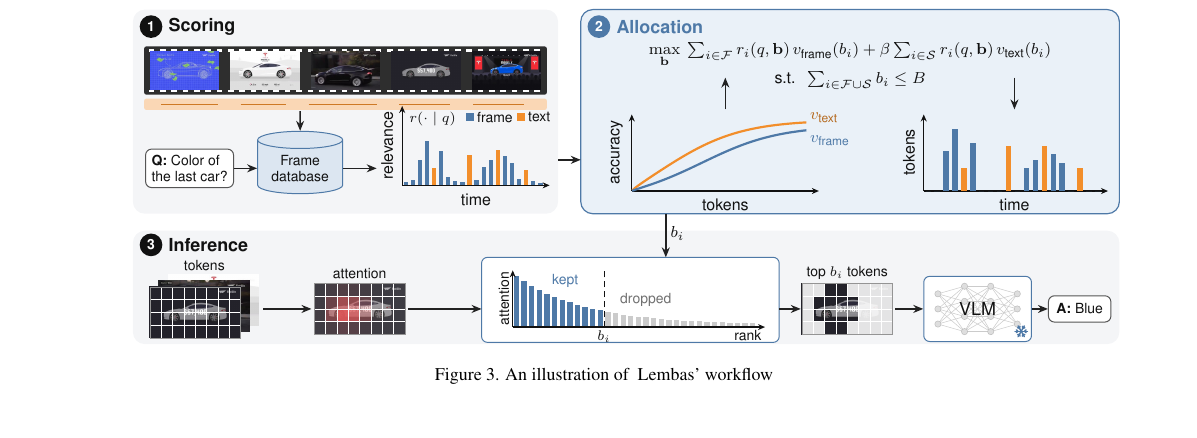
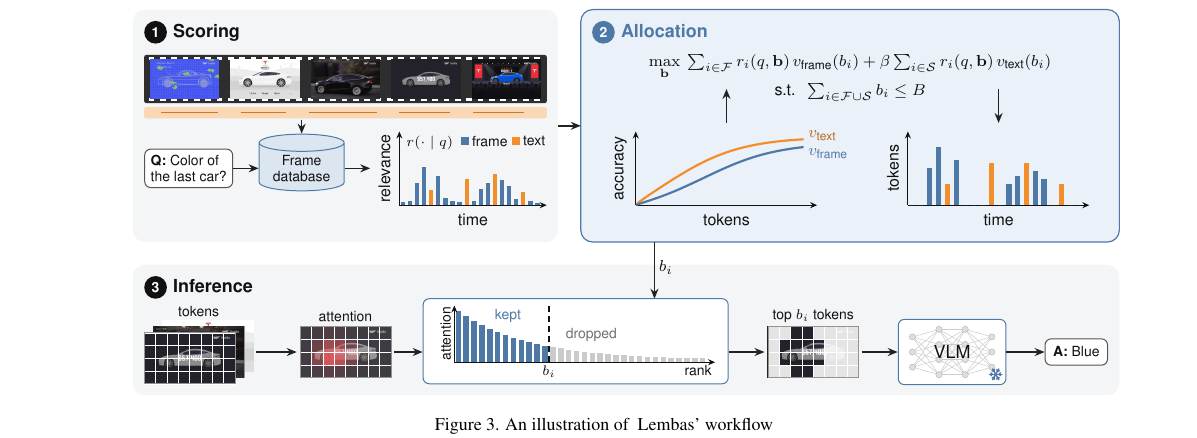
Before and after one commit to AyushBarik/TALON, a LaTeX paper (main.tex, which reads fig/overview.tex): part of page 3 of 11, cut so that both start at the same text, the shorter picture padded with empty space. Compiled offline with pdfLaTeX.

Commit message:
Fig. 3: spacing and positioning pass (uniform padding, axis labels clear of borders, equal gaps in stage 3)

```diff
--- a/fig/overview.tex
+++ b/fig/overview.tex
@@ -109,98 +109,101 @@
     inner sep=3pt, font=\sffamily\scriptsize}]
 
 % ---------------- layout ----------------
-% Top row: (1) Relevance -> (2) Allocation; bottom row: (3) Inference, left to right. Stages connect box to box
-% (r_i, b_i). Q sits inside Relevance and A inside Inference; nothing is outside the stage boxes.
-\begin{scope}[yshift=0.5cm]
-\fill[rounded corners=6pt, bandA] (0,1.8) rectangle (7.5,5.4);
-\fill[rounded corners=6pt, bandB] (7.9,1.8) rectangle (17.4,5.4);
-\draw[rounded corners=6pt, edgeB, line width=0.6pt] (7.9,1.8) rectangle (17.4,5.4);
+% Top row: (1) Scoring -> (2) Allocation; bottom row: (3) Inference, left to right. Stages connect box to box.
+% Spacing rules: 0.2 cm inner padding in every stage box, 0.4 cm between stage boxes (both directions), the plot
+% baselines of stages 1 and 2 on one line, equal 0.7 cm gaps between the items of stage 3.
+\begin{scope}[yshift=1.4cm]
+\fill[rounded corners=6pt, bandA] (0,1.3) rectangle (7.5,5.4);
+\fill[rounded corners=6pt, bandB] (7.9,1.3) rectangle (17.4,5.4);
+\draw[rounded corners=6pt, edgeB, line width=0.6pt] (7.9,1.3) rectangle (17.4,5.4);
 \end{scope}
-\fill[rounded corners=6pt, bandC] (0,0) rectangle (17.4,2.0);
-\begin{scope}[yshift=0.5cm]
-\stage{0.12}{5.1}{1}{Scoring}{stepA}
-\stage{8.02}{5.1}{2}{Allocation}{stepB}
+\fill[rounded corners=6pt, bandC] (0,0) rectangle (17.4,2.3);
+\begin{scope}[yshift=1.4cm]
+\stage{0.2}{5.0}{1}{Scoring}{stepA}
+\stage{8.1}{5.0}{2}{Allocation}{stepB}
 \end{scope}
-\stage{0.12}{1.75}{3}{Inference}{stepC}
-\begin{scope}[yshift=0.5cm]
-\draw[arr] (7.5,2.75) -- (7.9,2.75);
-\draw[arr] (9.4,1.8) -- node[elbl, right, pos=0.45] {$b_i$} (9.4,1.03);
+\stage{0.2}{1.9}{3}{Inference}{stepC}
+\draw[arr] (9.2,2.7) -- node[elbl, right, pos=0.45] {$b_i$} (9.2,1.7);
+\begin{scope}[yshift=1.4cm]
+\draw[arr] (7.5,3.35) -- (7.9,3.35);
 
-% ---------------- (1) relevance ----------------
+% ---------------- (1) scoring ----------------
 % No frame is selected here: the query is compared with the stored embedding of EVERY frame and transcript event.
-\fill[ink!88, rounded corners=1pt] (0.2,3.9) rectangle (7.3,4.75);
-\foreach \x in {0.28,0.48,...,7.2} {\fill[white] (\x,4.66) rectangle ++(0.1,0.05); \fill[white] (\x,3.94) rectangle ++(0.1,0.05);}
-\foreach \k in {1,...,5} {\node[inner sep=0pt] at ({0.91+(\k-1)*1.42},4.325) {\includegraphics[width=1.2cm]{fig/frames/frame\k.jpg}};}
-\fill[txt!35, rounded corners=1pt] (0.2,3.63) rectangle (7.3,3.83);
-\foreach \x/\l in {0.5/1.0, 1.9/0.8, 3.1/1.2, 4.7/0.9, 6.0/0.9} {\draw[txt!85!black, line width=0.5pt] (\x,3.73) -- ++(\l,0);}
-\node[qa] (q) at (1.0,2.6) {\textbf{Q:} Color of\\the last car?};
+\fill[ink!88, rounded corners=1pt] (0.2,3.75) rectangle (7.3,4.6);
+\foreach \x in {0.28,0.48,...,7.2} {\fill[white] (\x,4.51) rectangle ++(0.1,0.05); \fill[white] (\x,3.79) rectangle ++(0.1,0.05);}
+\foreach \k in {1,...,5} {\node[inner sep=0pt] at ({0.91+(\k-1)*1.42},4.175) {\includegraphics[width=1.2cm]{fig/frames/frame\k.jpg}};}
+\fill[txt!35, rounded corners=1pt] (0.2,3.48) rectangle (7.3,3.68);
+\foreach \x/\l in {0.5/1.0, 1.9/0.8, 3.1/1.2, 4.7/0.9, 6.0/0.9} {\draw[txt!85!black, line width=0.5pt] (\x,3.58) -- ++(\l,0);}
+\node[qa, anchor=west] (q) at (0.2,2.6) {\textbf{Q:} Color of\\the last car?};
 \node[cylinder, shape border rotate=90, aspect=0.28, fill=modelA, draw=modelD, line width=0.5pt, align=center,
-  minimum width=1.5cm, minimum height=1.1cm, inner sep=1pt, font=\sffamily\scriptsize, text=modelT] (db) at (2.95,2.6) {Frame\\database};
+  minimum width=1.5cm, minimum height=1.0cm, inner sep=1pt, font=\sffamily\scriptsize, text=modelT, anchor=west] (db) at ($(q.east)+(0.45,0)$) {Frame\\database};
 \draw[arr] (q.east) -- (q.east -| db.west);
-\draw[arr] (2.95,3.61) -- (db.north);
-\begin{scope}[shift={(4.75,2.3)}]
-  \draw[ax] (0,0) -- (2.6,0); \draw[ax] (0,0) -- (0,1.4);
-  \node[axl, rotate=90, anchor=south] at (-0.03,0.7) {relevance};
-  \node[font=\sffamily\scriptsize\itshape, text=ink, anchor=north west, inner sep=1pt] at (0.08,1.34) {$r(\cdot\mid q)$};
+\draw[arr] (db.north |- 0,3.46) -- (db.north);
+\draw[arr] (2.6,2.6 -| db.east) -- ++(0.45,0);
+\begin{scope}[shift={(4.7,1.95)}]
+  \draw[ax] (0,0) -- (2.6,0); \draw[ax] (0,0) -- (0,1.3);
+  \node[axl, rotate=90, anchor=south] at (-0.03,0.65) {relevance};
+  \node[font=\sffamily\scriptsize\itshape, text=ink, anchor=north west, inner sep=1pt] at (0.08,1.27) {$r(\cdot\mid q)$};
   \node[axl, anchor=north] at (1.3,-0.02) {time};
-  \items{2.5}{1.5}{.04/0,.06/0,.30/0,.52/0,.20/1,.40/0,.10/0,.05/0,.04/0,.36/1,
+  \items{2.5}{1.3}{.04/0,.06/0,.30/0,.52/0,.20/1,.40/0,.10/0,.05/0,.04/0,.36/1,
                    .06/0,.22/0,.30/0,.42/1,.34/0,.26/0,.08/0,.18/1,.05/0,.03/0}
-  \fill[frm] (1.12,1.13) rectangle ++(0.14,0.14); \node[font=\sffamily\scriptsize, text=ink, anchor=west, inner sep=1.5pt] at (1.26,1.2) {frame};
-  \fill[txt] (2.02,1.13) rectangle ++(0.14,0.14); \node[font=\sffamily\scriptsize, text=ink, anchor=west, inner sep=1.5pt] at (2.16,1.2) {text};
+  \fill[frm] (1.08,1.06) rectangle ++(0.14,0.14); \node[font=\sffamily\scriptsize, text=ink, anchor=west, inner sep=1.5pt] at (1.22,1.13) {frame};
+  \fill[txt] (1.98,1.06) rectangle ++(0.14,0.14); \node[font=\sffamily\scriptsize, text=ink, anchor=west, inner sep=1.5pt] at (2.12,1.13) {text};
 \end{scope}
-\draw[arr] (2.6,2.6 -| db.east) -- (4.3,2.6);
 
 % ---------------- (2) allocation ----------------
 % Equation on top; below it the two things it names: the token value curves (left) and the solution (right).
-\node[font=\sffamily\footnotesize, align=center] at (12.65,4.4) {$\max\limits_{\mathbf b}\ \sum_{i\in\mathcal F} r_i(q,\mathbf b)\,v_{\text{frame}}(b_i)+\beta\sum_{i\in\mathcal S} r_i(q,\mathbf b)\,v_{\text{text}}(b_i)$\\[1pt]$\text{s.t.}\ \ \sum_{i\in\mathcal F\cup\mathcal S} b_i\le B$};
-\begin{scope}[shift={(8.8,2.2)}]
-  \draw[ax] (0,0) -- (3.3,0); \draw[ax] (0,0) -- (0,1.35);
-  \node[axl, rotate=90, anchor=south] at (-0.03,0.68) {accuracy};
-  \node[axl, anchor=north] at (1.65,-0.02) {tokens};
-  \draw[txt, line width=1.1pt, domain=0.02:8, samples=60] plot ({0.385*\x}, {1.25*((2^\x-1)^0.841)/(((2^\x-1)^0.841)+3.44)});
-  \draw[frm, line width=1.1pt, domain=0.02:8, samples=60] plot ({0.385*\x}, {1.15*((2^\x-1)^0.841)/(((2^\x-1)^0.841)+7.73)});
-  \node[font=\sffamily\footnotesize, text=txt!75!black, anchor=south west, inner sep=1pt] at (3.1,1.16) {$v_{\text{text}}$};
-  \node[font=\sffamily\footnotesize, text=frm, anchor=north west, inner sep=1pt] at (3.1,1.02) {$v_{\text{frame}}$};
+% The two plots have equal margins to the box edges; each arrow sits over the centre of its plot.
+\node[font=\sffamily\footnotesize, align=center] at (12.65,4.2) {$\max\limits_{\mathbf b}\ \sum_{i\in\mathcal F} r_i(q,\mathbf b)\,v_{\text{frame}}(b_i)+\beta\sum_{i\in\mathcal S} r_i(q,\mathbf b)\,v_{\text{text}}(b_i)$\\[1pt]$\text{s.t.}\ \ \sum_{i\in\mathcal F\cup\mathcal S} b_i\le B$};
+\begin{scope}[shift={(8.87,1.95)}]
+  \draw[ax] (0,0) -- (3.2,0); \draw[ax] (0,0) -- (0,1.3);
+  \node[axl, rotate=90, anchor=south] at (-0.03,0.65) {accuracy};
+  \node[axl, anchor=north] at (1.6,-0.02) {tokens};
+  \draw[txt, line width=1.1pt, domain=0.02:8, samples=60] plot ({0.37*\x}, {1.2*((2^\x-1)^0.841)/(((2^\x-1)^0.841)+3.44)});
+  \draw[frm, line width=1.1pt, domain=0.02:8, samples=60] plot ({0.37*\x}, {1.1*((2^\x-1)^0.841)/(((2^\x-1)^0.841)+7.73)});
+  \node[font=\sffamily\footnotesize, text=txt!75!black, anchor=south west, inner sep=1pt] at (3.0,1.1) {$v_{\text{text}}$};
+  \node[font=\sffamily\footnotesize, text=frm, anchor=north west, inner sep=1pt] at (3.0,1.04) {$v_{\text{frame}}$};
 \end{scope}
-\begin{scope}[shift={(13.95,2.2)}]
-  \draw[ax] (0,0) -- (3.25,0); \draw[ax] (0,0) -- (0,1.35);
-  \node[axl, rotate=90, anchor=south] at (-0.03,0.68) {tokens};
+\begin{scope}[shift={(13.67,1.95)}]
+  \draw[ax] (0,0) -- (3.2,0); \draw[ax] (0,0) -- (0,1.3);
+  \node[axl, rotate=90, anchor=south] at (-0.03,0.65) {tokens};
   \node[axl, anchor=north] at (1.6,-0.02) {time};
-  \items{3.15}{1.6}{0/0,0/0,.438/0,.688/0,.25/1,.531/0,0/0,0/0,0/0,.5/1,
+  \items{3.1}{1.5}{0/0,0/0,.438/0,.688/0,.25/1,.531/0,0/0,0/0,0/0,.5/1,
                    0/0,.25/0,.344/0,.5/1,.406/0,.312/0,0/0,.25/1,0/0,0/0}
 \end{scope}
 
-\draw[arr] (10.45,3.64) -- (10.45,4.2);
-\draw[arr] (15.55,4.2) -- (15.55,3.64);
+\draw[arr] (10.47,3.4) -- (10.47,4.0);
+\draw[arr] (15.27,4.0) -- (15.27,3.4);
 \end{scope}
 % ---------------- (3) inference ----------------
 % Attention-ranked pruning, left to right (as in the token-pruning figures of VisionZip and FastV): the tokens of
 % every frame (a stack of frames) -> the attention each token receives, over the frame -> tokens sorted by attention;
 % the budget b_i from Allocation sets the cut (marked b_i on the rank axis) -> the kept tokens -> the VLM answers.
-\node[inner sep=0pt, draw=ink!45, line width=0.3pt] at (1.42,0.78) {\includegraphics[width=1.6cm]{fig/frames/frame2.jpg}};
-\node[inner sep=0pt, draw=ink!45, line width=0.3pt] at (1.26,0.67) {\includegraphics[width=1.6cm]{fig/frames/frame3.jpg}};
-\bigframe{1.10,0.56}{frame4.jpg}{32}
-\node[font=\sffamily\scriptsize, text=ink, anchor=south, inner sep=1pt] at (1.26,1.24) {tokens};
-\bigattn{4.0,0.62}{frame4.jpg}
-\node[font=\sffamily\scriptsize, text=ink, anchor=south, inner sep=1pt] at (4.0,1.1) {attention};
-\node[model, fill=chipF, minimum width=5.25cm, minimum height=1.5cm] (rk) at (8.775,0.78) {};
-\rankbars{6.7,0.3}{4.3}{12}
-\draw[ink, densely dashed, line width=0.6pt] ({6.7+12*4.3/32},0.3) -- ++(0,1.0);
-\node[font=\sffamily\scriptsize, text=ink, anchor=north, inner sep=1.5pt] at ({6.7+12*4.3/32},0.3) {$b_i$};
-\node[font=\sffamily\scriptsize, text=ink, rotate=90, anchor=south, inner sep=1.5pt] at (6.7,0.8) {attention};
-\node[font=\sffamily\scriptsize, text=ink, anchor=north east, inner sep=1.5pt] at (11.15,0.3) {rank};
-\node[font=\sffamily\scriptsize, text=frm, anchor=south west, inner sep=1pt] at (7.35,0.95) {kept};
-\node[font=\sffamily\scriptsize, text=ink!60, anchor=south west, inner sep=1pt] at (8.55,0.62) {dropped};
-\bigframe{12.6,0.62}{frame4.jpg}{12}
-\node[font=\sffamily\scriptsize, text=ink, anchor=south, inner sep=1pt] at (12.6,1.1) {top $b_i$ tokens};
-\node[model, fill=chipF, minimum width=1.9cm, minimum height=1.15cm] (vlm) at (14.9,0.62) {};
-\nnet{14.9,0.62}{0.7}{0.4}
-\node[font=\sffamily\small, text=modelT] at (14.9,0.62) {VLM};
+% One centre line (y = 0.76) for every item and arrow; items are 0.7 cm apart.
+\node[inner sep=0pt, draw=ink!45, line width=0.3pt] at (1.32,0.87) {\includegraphics[width=1.6cm]{fig/frames/frame2.jpg}};
+\node[inner sep=0pt, draw=ink!45, line width=0.3pt] at (1.16,0.76) {\includegraphics[width=1.6cm]{fig/frames/frame3.jpg}};
+\bigframe{1.0,0.65}{frame4.jpg}{32}
+\node[font=\sffamily\scriptsize, text=ink, anchor=south, inner sep=1pt] at (1.16,1.34) {tokens};
+\bigattn{3.75,0.76}{frame4.jpg}
+\node[font=\sffamily\scriptsize, text=ink, anchor=south, inner sep=1pt] at (3.75,1.24) {attention};
+\node[model, fill=chipF, minimum width=5.38cm, minimum height=1.5cm] (rk) at (7.81,0.95) {};
+\rankbars{5.67,0.58}{4.45}{12}
+\draw[ink, densely dashed, line width=0.6pt] ({5.67+12*4.45/32},0.58) -- ++(0,1.0);
+\node[font=\sffamily\scriptsize, text=ink, anchor=north, inner sep=1.5pt] at ({5.67+12*4.45/32},0.58) {$b_i$};
+\node[font=\sffamily\scriptsize, text=ink, rotate=90, anchor=south, inner sep=1.5pt] at (5.67,1.08) {attention};
+\node[font=\sffamily\scriptsize, text=ink, anchor=north east, inner sep=1.5pt] at (10.27,0.58) {rank};
+\node[font=\sffamily\scriptsize, text=frm, anchor=south west, inner sep=1pt] at (6.34,1.23) {kept};
+\node[font=\sffamily\scriptsize, text=ink!60, anchor=south west, inner sep=1pt] at (7.59,0.9) {dropped};
+\bigframe{12.0,0.76}{frame4.jpg}{12}
+\node[font=\sffamily\scriptsize, text=ink, anchor=south, inner sep=1pt] at (12.0,1.24) {top $b_i$ tokens};
+\node[model, fill=chipF, minimum width=1.9cm, minimum height=1.15cm] (vlm) at (14.45,0.76) {};
+\nnet{14.45,0.76}{0.7}{0.4}
+\node[font=\sffamily\small, text=modelT] at (14.45,0.76) {VLM};
 \snowflake{($(vlm.south east)+(-0.19,0.19)$)}{0.11}
-\node[qa, inner sep=4pt] (ans) at (16.7,0.62) {\textbf{A:} Blue};
-\draw[arr] (2.3,0.62) -- (3.15,0.62);
-\draw[arr] (4.85,0.62) -- (6.15,0.62);
-\draw[arr] (11.4,0.62) -- (11.78,0.62);
-\draw[arr] (13.45,0.62) -- (vlm.west);
+\node[qa, inner sep=4pt, anchor=east] (ans) at (17.2,0.76) {\textbf{A:} Blue};
+\draw[arr] (2.18,0.76) -- (2.89,0.76);
+\draw[arr] (4.61,0.76) -- (rk.west |- 0,0.76);
+\draw[arr] (rk.east |- 0,0.76) -- (11.14,0.76);
+\draw[arr] (12.86,0.76) -- (vlm.west);
 \draw[arr] (vlm.east) -- (ans.west);
 \end{tikzpicture}
```
Also changed, not shown: fig/overview.tex (2 more changed lines).
